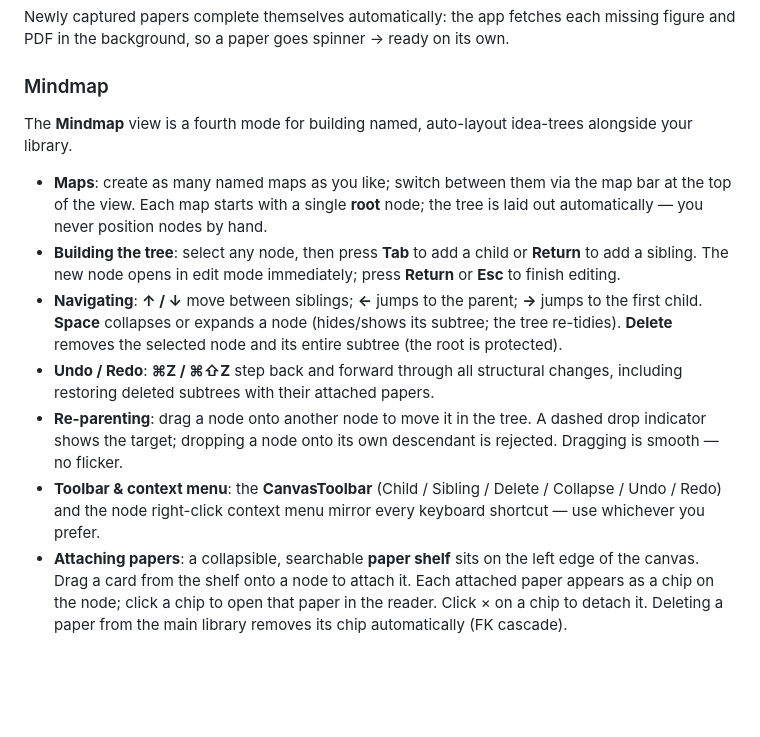
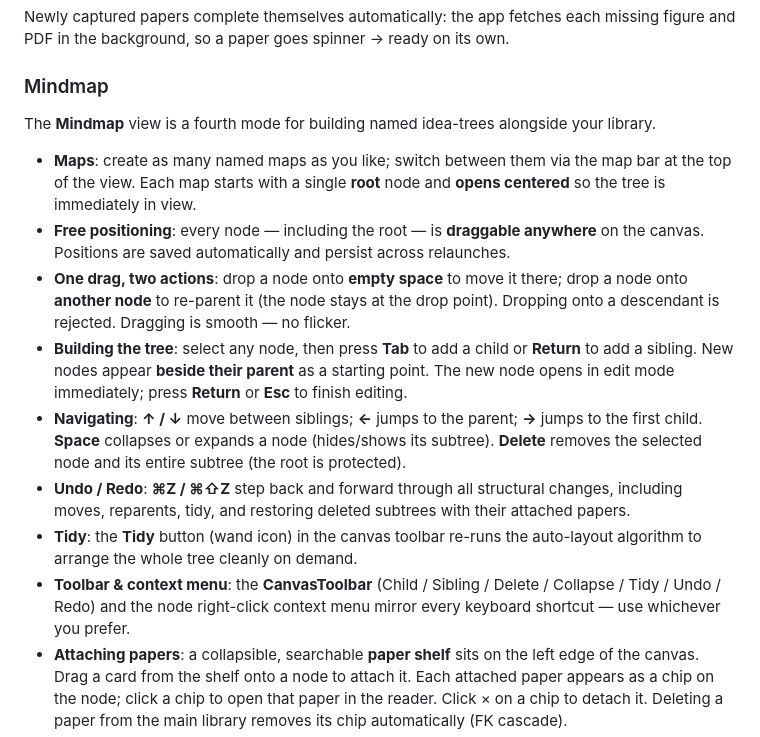
Before and after one commit to yijie21/NimbleScholar, a Markdown page: README.md, the part around the change. GitHub-like rendering; blank space fills up the shorter version.

Commit message:
docs(mindmap): document free positioning + Tidy
Co-Authored-By: Claude Sonnet 4.6 <noreply@anthropic.com>

```diff
--- a/README.md
+++ b/README.md
@@ -114,26 +114,29 @@ figure and PDF in the background, so a paper goes spinner → ready on its own.
 
 ### Mindmap
 
-The **Mindmap** view is a fourth mode for building named, auto-layout idea-trees alongside your library.
+The **Mindmap** view is a fourth mode for building named idea-trees alongside your library.
 
 - **Maps**: create as many named maps as you like; switch between them via the map bar at the
-  top of the view. Each map starts with a single **root** node; the tree is laid out
-  automatically — you never position nodes by hand.
+  top of the view. Each map starts with a single **root** node and **opens centered** so the
+  tree is immediately in view.
+- **Free positioning**: every node — including the root — is **draggable anywhere** on the
+  canvas. Positions are saved automatically and persist across relaunches.
+- **One drag, two actions**: drop a node onto **empty space** to move it there; drop a node
+  onto **another node** to re-parent it (the node stays at the drop point). Dropping onto a
+  descendant is rejected. Dragging is smooth — no flicker.
 - **Building the tree**: select any node, then press **Tab** to add a child or **Return** to
-  add a sibling. The new node opens in edit mode immediately; press **Return** or **Esc** to
-  finish editing.
+  add a sibling. New nodes appear **beside their parent** as a starting point. The new node
+  opens in edit mode immediately; press **Return** or **Esc** to finish editing.
 - **Navigating**: **↑ / ↓** move between siblings; **←** jumps to the parent; **→** jumps to
-  the first child. **Space** collapses or expands a node (hides/shows its subtree; the tree
-  re-tidies). **Delete** removes the selected node and its entire subtree (the root is
-  protected).
+  the first child. **Space** collapses or expands a node (hides/shows its subtree). **Delete**
+  removes the selected node and its entire subtree (the root is protected).
 - **Undo / Redo**: **⌘Z / ⌘⇧Z** step back and forward through all structural changes,
-  including restoring deleted subtrees with their attached papers.
-- **Re-parenting**: drag a node onto another node to move it in the tree. A dashed drop
-  indicator shows the target; dropping a node onto its own descendant is rejected. Dragging is
-  smooth — no flicker.
+  including moves, reparents, tidy, and restoring deleted subtrees with their attached papers.
+- **Tidy**: the **Tidy** button (wand icon) in the canvas toolbar re-runs the auto-layout
+  algorithm to arrange the whole tree cleanly on demand.
 - **Toolbar & context menu**: the **CanvasToolbar** (Child / Sibling / Delete / Collapse /
-  Undo / Redo) and the node right-click context menu mirror every keyboard shortcut — use
-  whichever you prefer.
+  Tidy / Undo / Redo) and the node right-click context menu mirror every keyboard shortcut —
+  use whichever you prefer.
 - **Attaching papers**: a collapsible, searchable **paper shelf** sits on the left edge of the
   canvas. Drag a card from the shelf onto a node to attach it. Each attached paper appears as
   a chip on the node; click a chip to open that paper in the reader. Click × on a chip to
```
Also changed, not shown: CHANGELOG.md (+13 -0 lines), docs/ARCHITECTURE.md (+8 -6 lines).
